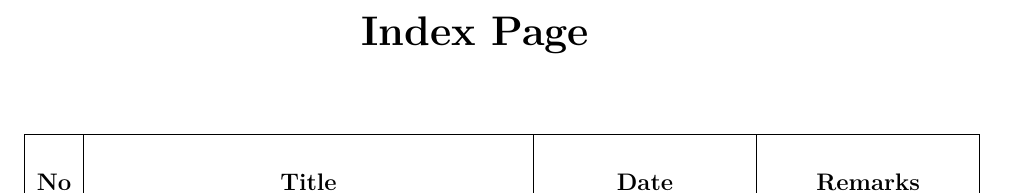
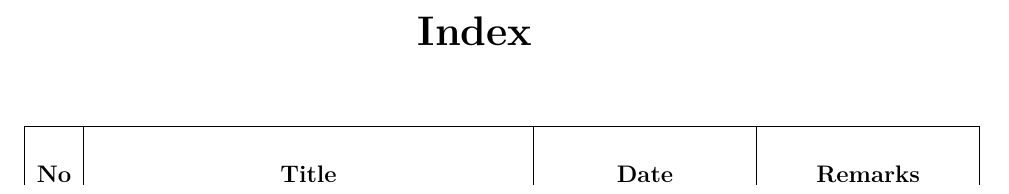
Before and after one commit to Hafiz-Sakib/NNFLL, a LaTeX document (Cover Page and Index Page/index.tex): part of the page, cut so that both start at the same text. Compiled offline with pdfLaTeX.

Commit message:
Refactor index page titles for consistency
- Changed "Index Page" to "Index" in both PDF and LaTeX files for uniformity.
- Updated the formatting of the index table headers for better alignment.
- Added missing auxiliary files (.aux, .log, .fls, .synctex.gz) to the repository for proper compilation tracking.

```diff
--- a/Cover Page and Index Page/index.tex
+++ b/Cover Page and Index Page/index.tex
@@ -12,7 +12,7 @@
 \pagestyle{empty}
 % ---------- Title ----------
 \begin{center}
-    {\LARGE \textbf{Index Page}}\\[1cm]
+    {\LARGE \textbf{Index}}\\[1cm]
 \end{center}
 
 % ---------- Table ----------
```
Also changed, not shown: Cover Page and Index Page/blank_index.pdf, Cover Page and Index Page/index.pdf, 5 other files.
